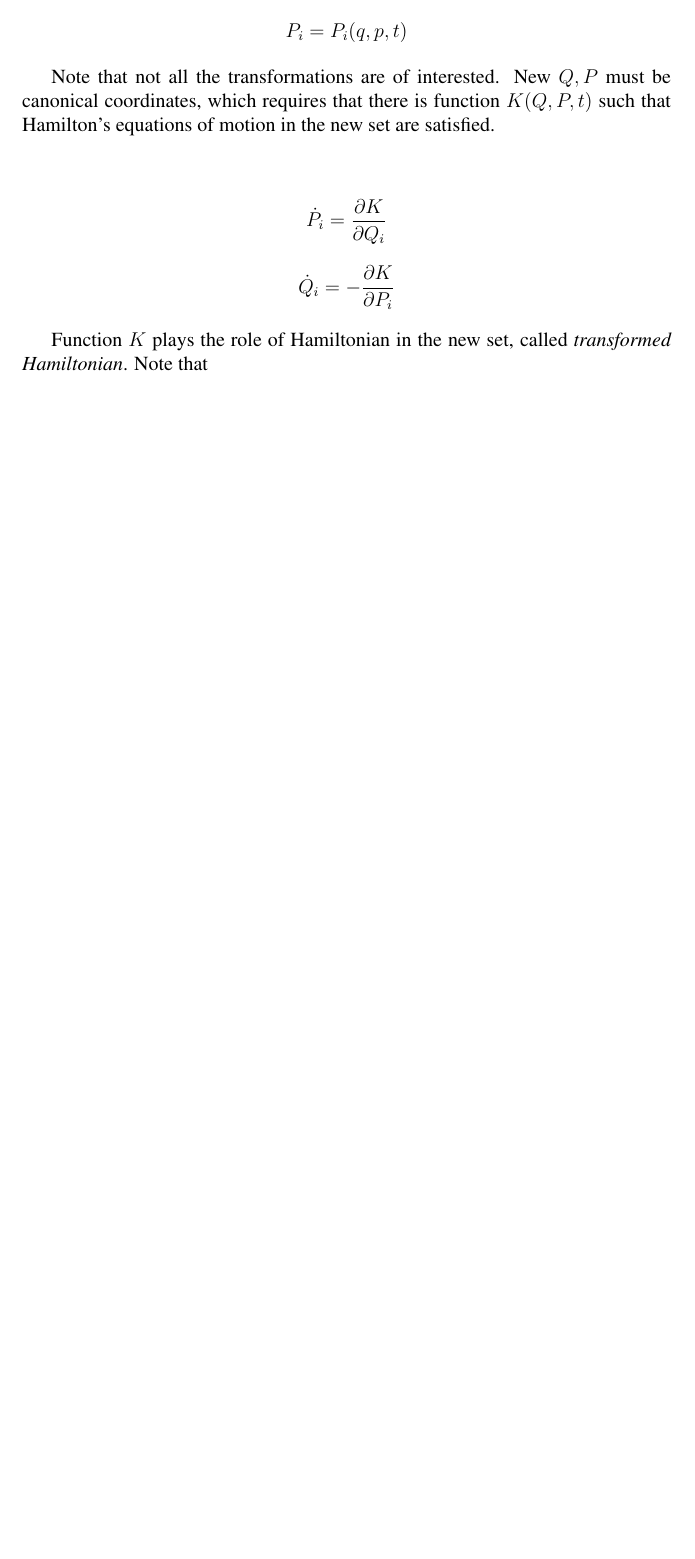
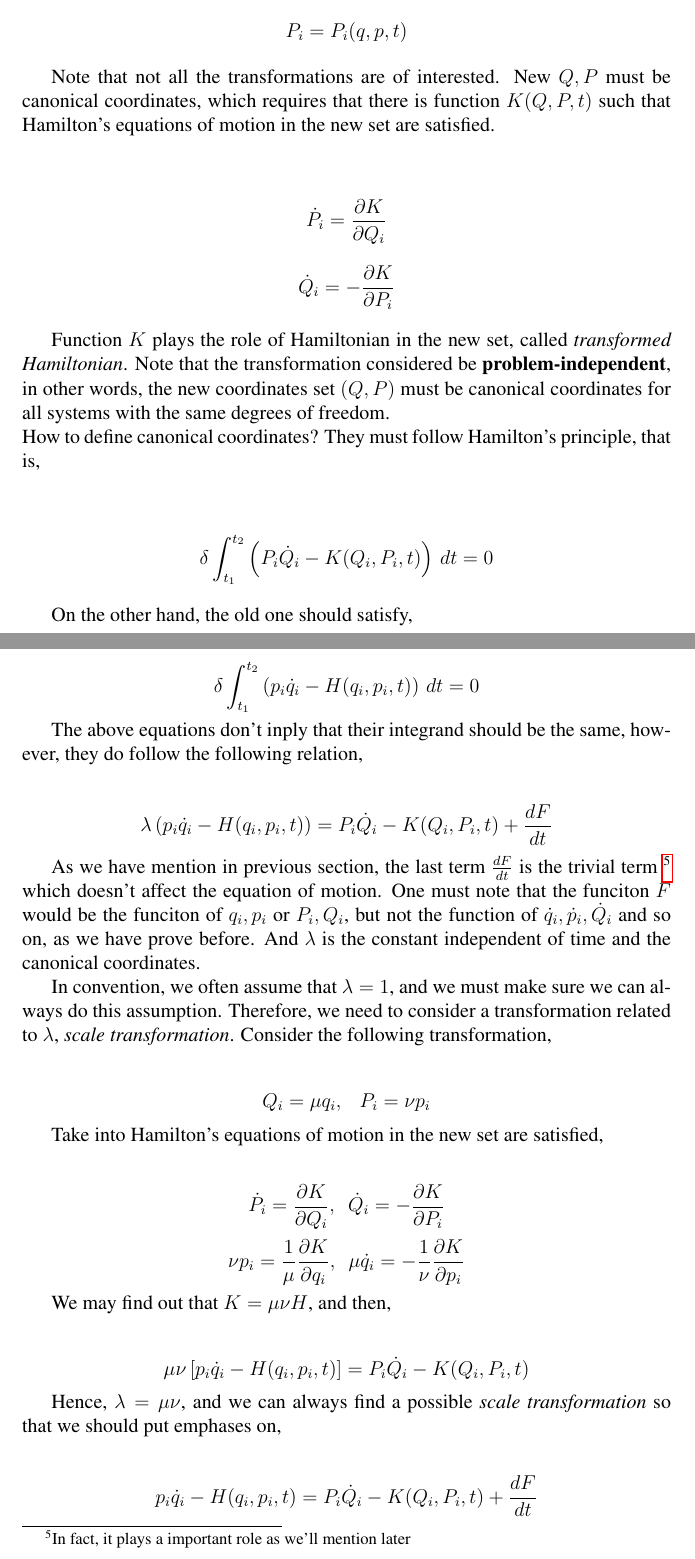
Before and after one commit to tingkaihsu/Notes, a LaTeX document (notesOnCM/main.tex): part of page 17 of 17 before the commit and two parts of pages 17 and 18 of 18 after it, the two joined at a grey line, cut so that both start at the same text, the shorter picture padded with empty space. Compiled offline with pdfLaTeX.

Commit message:
third commit

```diff
--- a/notesOnCM/main.tex
+++ b/notesOnCM/main.tex
@@ -512,5 +512,51 @@ Note that not all the transformations are of interested. New $Q, P$ must be cano
     \[ \dot{Q}_i = - \frac{\partial K}{\partial P_i} \]
 \end{center}
 
-Function $K$ plays the role of Hamiltonian in the new set, called \textit{transformed Hamiltonian}. Note that
+Function $K$ plays the role of Hamiltonian in the new set, called \textit{transformed Hamiltonian}. Note that the transformation considered be \textbf{problem-independent}, in other words, the new coordinates set $(Q,P)$ must be canonical coordinates for all systems with the same degrees of freedom.
+\\
+How to define canonical coordinates? They must follow Hamilton's principle, that is,
+
+\begin{center}
+    \[ \delta \int_{t_1}^{t_2} \left( P_i\dot{Q}_i - K(Q_i, P_i, t) \right) \, dt = 0 \]
+\end{center}
+
+On the other hand, the old one should satisfy,
+
+\begin{center}
+    \[ \delta \int_{t_1}^{t_2} \left( p_i\dot{q}_i - H(q_i, p_i, t) \right) \, dt = 0 \]
+\end{center}
+
+The above equations don't inply that their integrand should be the same, however, they do follow the following relation,
+
+\begin{center}
+    \[ \lambda \left(p_i\dot{q}_i - H(q_i, p_i, t) \right) = P_i\dot{Q}_i - K(Q_i, P_i, t) + \frac{dF}{dt} \]
+\end{center}
+
+As we have mention in previous section, the last term $\frac{dF}{dt}$ is the trivial term \footnote{In fact, it plays a important role as we'll mention later} which doesn't affect the equation of motion. One must note that the funciton $F$ would be the funciton of $q_i, p_i$ or $P_i, Q_i$, but not the function of $\dot{q}_i, \dot{p}_i, \dot{Q}_i$ and so on, as we have prove before. And $\lambda$ is the constant independent of time and the canonical coordinates.
+\\
+\indent In convention, we often assume that $\lambda = 1$, and we must make sure we can always do this assumption. Therefore, we need to consider a transformation related to $\lambda$, \textit{scale transformation}. Consider the following transformation,
+
+\begin{center}
+    \[ Q_i = \mu q_i,\ \ \ P_i = \nu p_i \]
+\end{center}
+
+Take into Hamilton's equations of motion in the new set are satisfied,
+
+\begin{center}
+    \[ \dot{P}_i = \frac{\partial K}{\partial Q_i},\ \ \dot{Q}_i = - \frac{\partial K}{\partial P_i} \]
+    \[ \nu p_i = \frac{1}{\mu} \frac{\partial K}{\partial q_i},\ \ \mu \dot{q}_i = -\frac{1}{\nu} \frac{\partial K}{\partial p_i} \]
+\end{center}
+
+We may find out that $K = \mu \nu H$, and then,
+
+\begin{center}
+    \[ \mu \nu \left[ p_i\dot{q}_i - H(q_i, p_i, t) \right] = P_i\dot{Q}_i - K(Q_i, P_i, t) \]
+\end{center}
+
+Hence, $\lambda = \mu \nu$, and we can always find a possible \textit{scale transformation} so that we should put emphases on,
+
+\begin{center}
+    \[ p_i\dot{q}_i - H(q_i, p_i, t) = P_i\dot{Q}_i - K(Q_i, P_i, t) + \frac{dF}{dt} \]
+\end{center}
+
 \end{document}
```
Also changed, not shown: notesOnEM/main.tex (+5 -0 lines), notesOnLA/main.tex (+23 -0 lines), notesOnCM/main.pdf, notesOnEM/main.pdf, notesOnLA/main.pdf, 17 other files.
